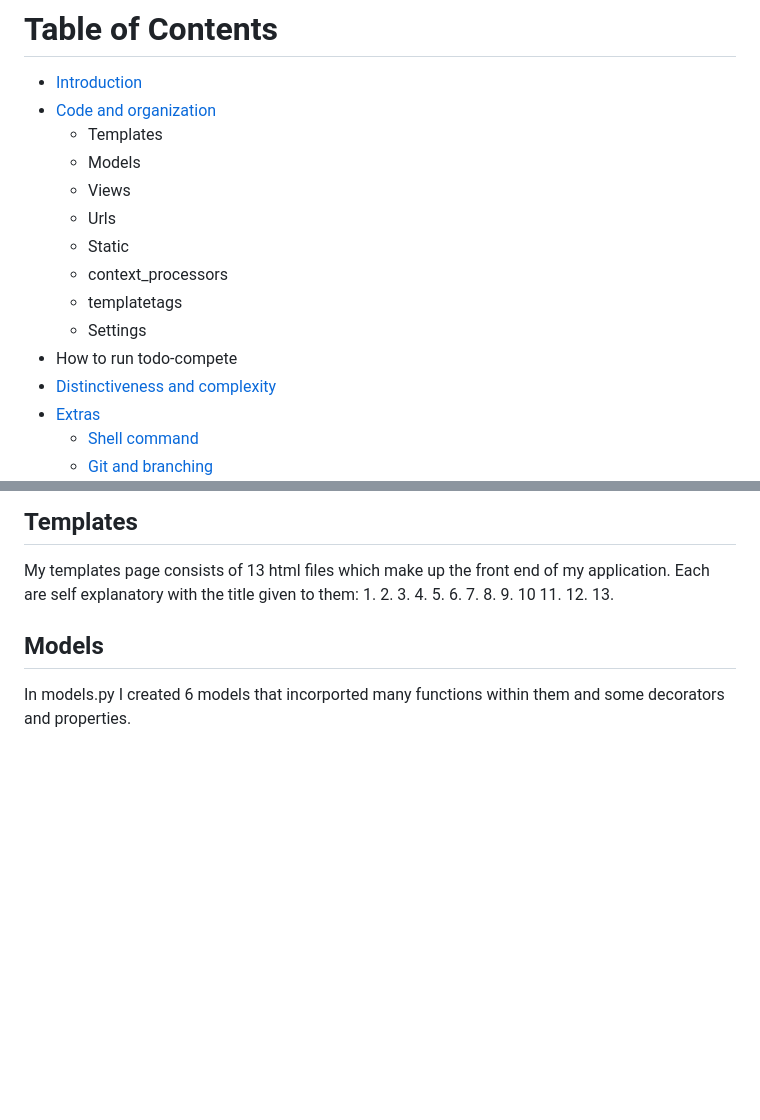
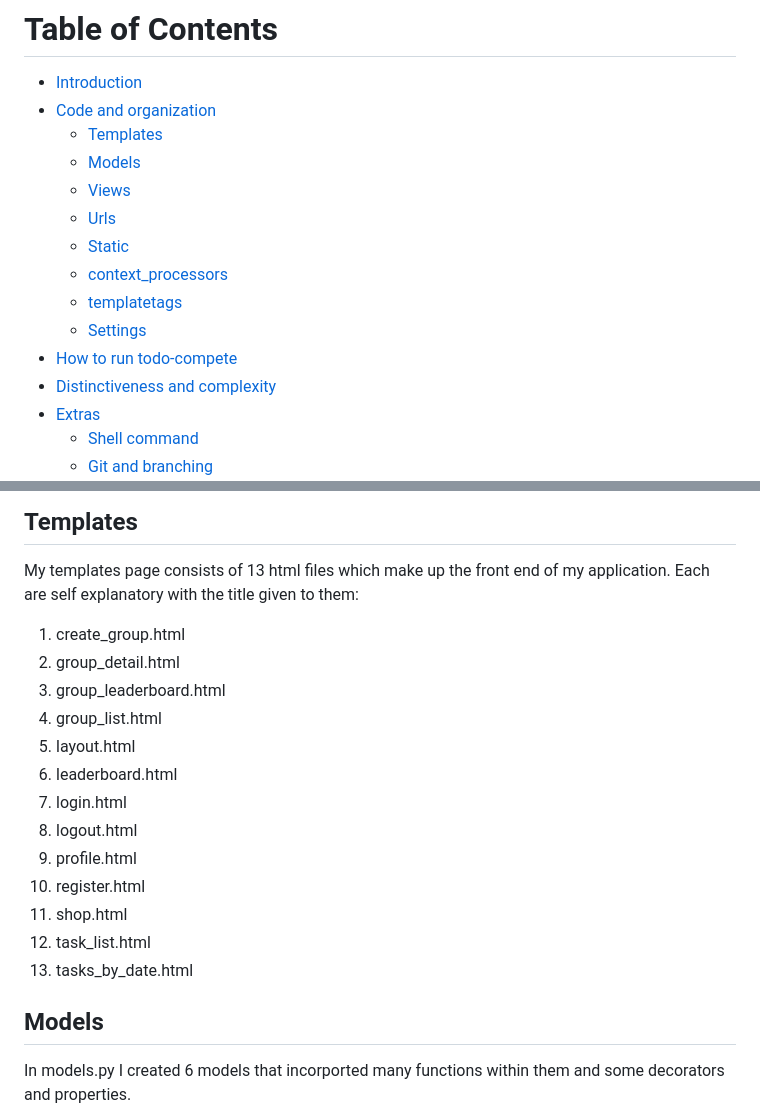
Before and after one commit to Shameem12344/todo-compete, a Markdown page: README.md, 2 parts joined by grey strips. Drawn GitHub-style; blank space fills up the shorter version.

```diff
--- a/README.md
+++ b/README.md
@@ -3,15 +3,15 @@ Video demo at: https://youtu.be/5X8T8Yz9N2E
 # Table of Contents
 * [Introduction](#introduction)
 * [Code and organization](#Code-and-organization)
-    * Templates
-    * Models
-    * Views
-    * Urls
-    * Static
-    * context_processors
-    * templatetags
-    * Settings
-* How to run todo-compete
+    * [Templates](#Templates)
+    * [Models](#Models)
+    * [Views](#Views)
+    * [Urls](#Urls)
+    * [Static](#Static)
+    * [context_processors](#context-processors)
+    * [templatetags](#templatetags)
+    * [Settings](#Settings)
+* [How to run todo-compete](#)
 * [Distinctiveness and complexity](#Distinctiveness-and-complexity)
 * [Extras](#Extras)
    * [Shell command](#Shell-command)
@@ -27,19 +27,19 @@ The todo-Compete app is in this following structure.
 
 ## Templates
 My templates page consists of 13 html files which make up the front end of my application. Each are self explanatory with the title given to them:
-1.
-2.
-3.
-4.
-5.
-6.
-7.
-8.
-9.
-10
-11.
-12.
-13.
+1. create_group.html
+2. group_detail.html
+3. group_leaderboard.html
+4. group_list.html
+5. layout.html
+6. leaderboard.html
+7. login.html
+8. logout.html
+9. profile.html
+10. register.html
+11. shop.html
+12. task_list.html
+13. tasks_by_date.html
 
 ## Models
 In models.py I created 6 models that incorported many functions within them and some decorators and properties.
```
